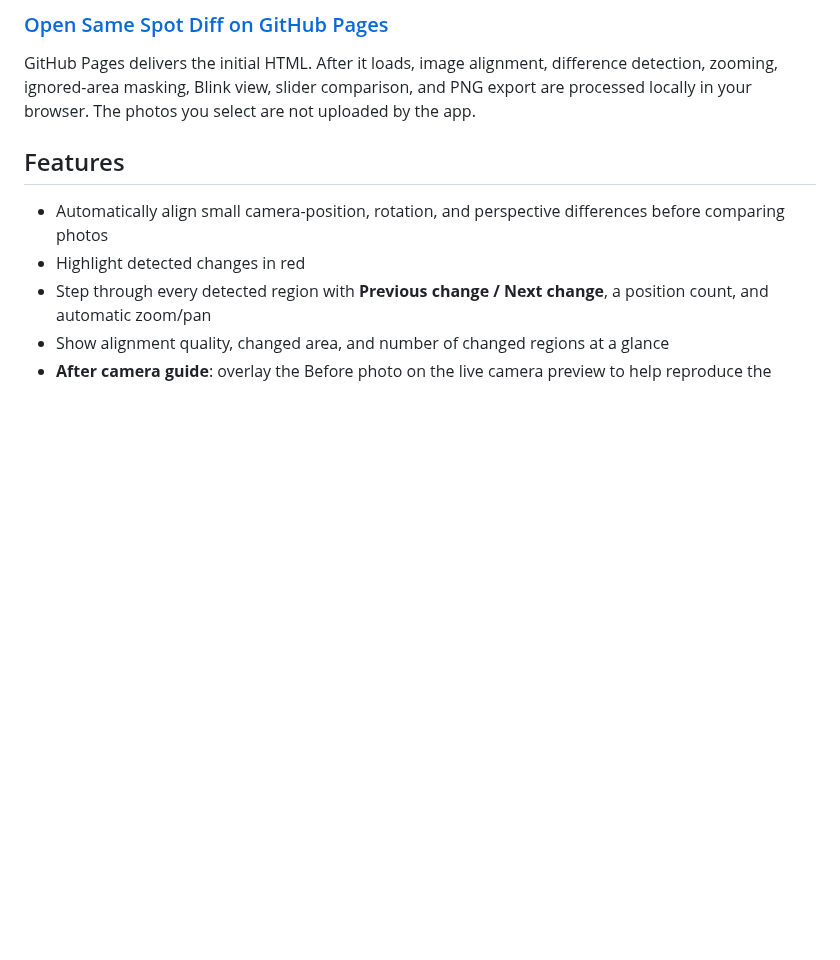
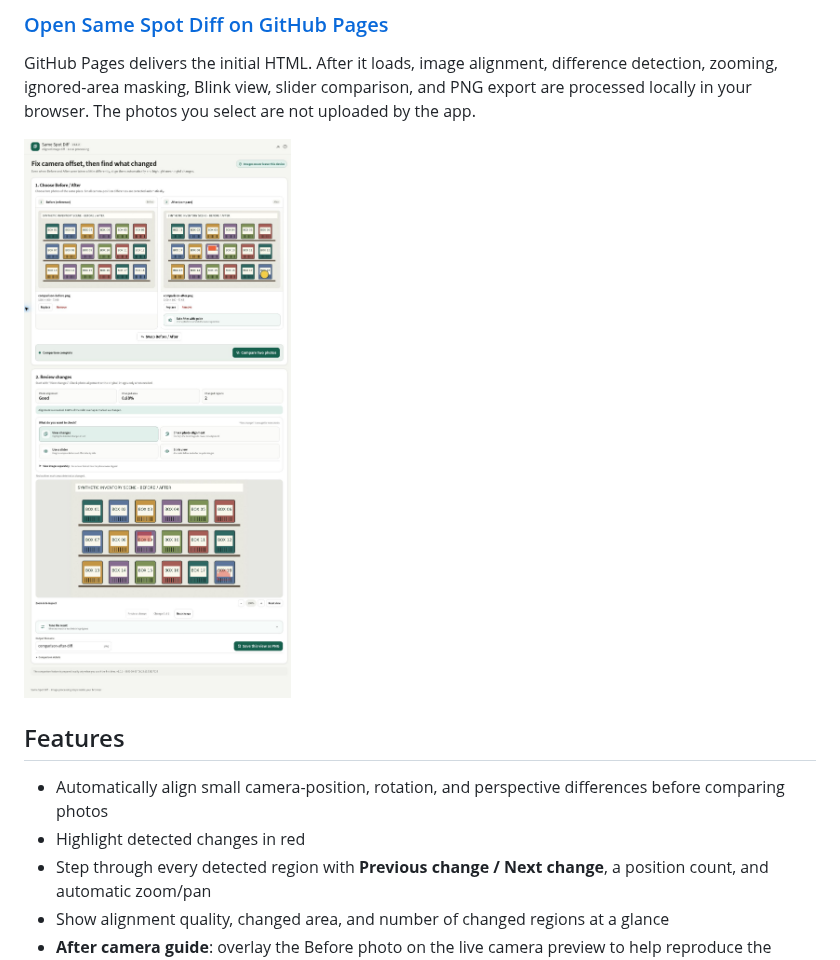
Before and after one commit to ttomohisa/htmlapps-same-spot-diff, a Markdown page: README.md, the part around the change. GitHub-like rendering; pictures changed too: assets/screenshot-en.png (added); blank space fills up the shorter version.

Commit message:
Add verified English comparison screenshot

```diff
--- a/README.md
+++ b/README.md
@@ -15,6 +15,8 @@ Same Spot Diff automatically aligns the two photos first, then highlights the pl
 ### [Open Same Spot Diff on GitHub Pages](https://ttomohisa.github.io/htmlapps-same-spot-diff/)
 
 GitHub Pages delivers the initial HTML. After it loads, image alignment, difference detection, zooming, ignored-area masking, Blink view, slider comparison, and PNG export are processed locally in your browser. The photos you select are not uploaded by the app.
+
+![Same Spot Diff English interface comparing synthetic Before and After images with two changed regions](assets/screenshot-en.png)
 
 ## Features
 
```
Also changed, not shown: CHANGELOG.md (+1 -1 lines).
